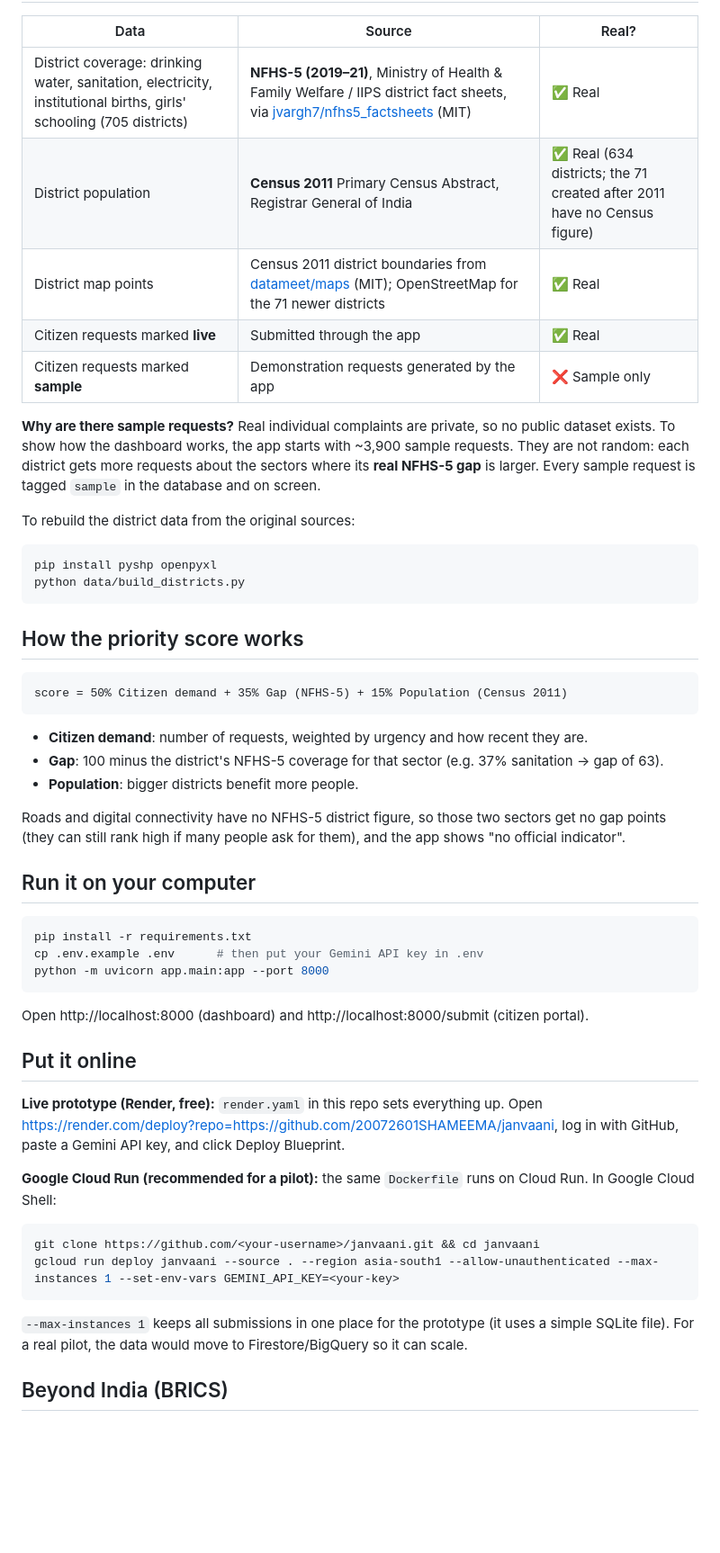
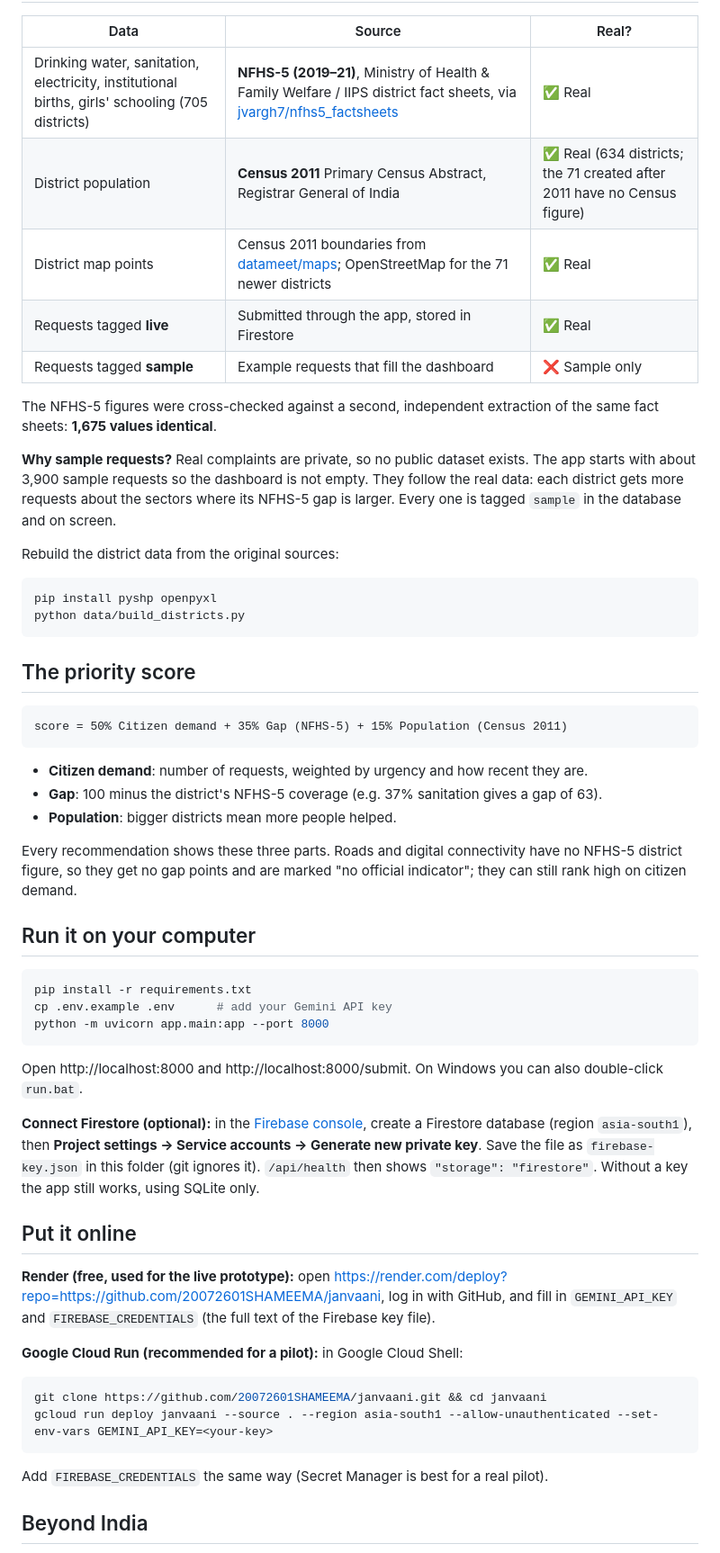
Before and after one commit to 20072601SHAMEEMA/janvaani, a Markdown page: README.md, the part around one of its changes. Shown at 90% size. Drawn GitHub-style; blank space fills up the shorter version.

````diff
--- a/README.md
+++ b/README.md
@@ -60,57 +87,63 @@ All Google AI work in JanVaani is done by Gemini. The other tools are free and o
 
 | Data | Source | Real? |
 |---|---|---|
-| District coverage: drinking water, sanitation, electricity, institutional births, girls' schooling (705 districts) | **NFHS-5 (2019–21)**, Ministry of Health & Family Welfare / IIPS district fact sheets, via [jvargh7/nfhs5_factsheets](https://github.com/jvargh7/nfhs5_factsheets) (MIT) | ✅ Real |
+| Drinking water, sanitation, electricity, institutional births, girls' schooling (705 districts) | **NFHS-5 (2019–21)**, Ministry of Health & Family Welfare / IIPS district fact sheets, via [jvargh7/nfhs5_factsheets](https://github.com/jvargh7/nfhs5_factsheets) | ✅ Real |
 | District population | **Census 2011** Primary Census Abstract, Registrar General of India | ✅ Real (634 districts; the 71 created after 2011 have no Census figure) |
-| District map points | Census 2011 district boundaries from [datameet/maps](https://github.com/datameet/maps) (MIT); OpenStreetMap for the 71 newer districts | ✅ Real |
-| Citizen requests marked **live** | Submitted through the app | ✅ Real |
-| Citizen requests marked **sample** | Demonstration requests generated by the app | ❌ Sample only |
+| District map points | Census 2011 boundaries from [datameet/maps](https://github.com/datameet/maps); OpenStreetMap for the 71 newer districts | ✅ Real |
+| Requests tagged **live** | Submitted through the app, stored in Firestore | ✅ Real |
+| Requests tagged **sample** | Example requests that fill the dashboard | ❌ Sample only |
 
-**Why are there sample requests?** Real individual complaints are private, so no public dataset exists.
-To show how the dashboard works, the app starts with ~3,900 sample requests. They are not random: each district gets
-more requests about the sectors where its **real NFHS-5 gap** is larger. Every sample request is tagged `sample`
-in the database and on screen.
+The NFHS-5 figures were cross-checked against a second, independent extraction of the same fact sheets:
+**1,675 values identical**.
 
-To rebuild the district data from the original sources:
+**Why sample requests?** Real complaints are private, so no public dataset exists. The app starts with about 3,900
+sample requests so the dashboard is not empty. They follow the real data: each district gets more requests about the
+sectors where its NFHS-5 gap is larger. Every one is tagged `sample` in the database and on screen.
+
+Rebuild the district data from the original sources:
 ```bash
 pip install pyshp openpyxl
 python data/build_districts.py
 ```
 
-## How the priority score works
+## The priority score
 
 ```
 score = 50% Citizen demand + 35% Gap (NFHS-5) + 15% Population (Census 2011)
 ```
 - **Citizen demand**: number of requests, weighted by urgency and how recent they are.
-- **Gap**: 100 minus the district's NFHS-5 coverage for that sector (e.g. 37% sanitation → gap of 63).
-- **Population**: bigger districts benefit more people.
+- **Gap**: 100 minus the district's NFHS-5 coverage (e.g. 37% sanitation gives a gap of 63).
+- **Population**: bigger districts mean more people helped.
 
-Roads and digital connectivity have no NFHS-5 district figure, so those two sectors get no gap points (they can still
-rank high if many people ask for them), and the app shows "no official indicator".
+Every recommendation shows these three parts. Roads and digital connectivity have no NFHS-5 district figure, so they
+get no gap points and are marked "no official indicator"; they can still rank high on citizen demand.
 
 ## Run it on your computer
 
 ```bash
 pip install -r requirements.txt
-cp .env.example .env      # then put your Gemini API key in .env
+cp .env.example .env      # add your Gemini API key
 python -m uvicorn app.main:app --port 8000
 ```
-Open http://localhost:8000 (dashboard) and http://localhost:8000/submit (citizen portal).
+Open http://localhost:8000 and http://localhost:8000/submit. On Windows you can also double-click `run.bat`.
+
+**Connect Firestore (optional):** in the [Firebase console](https://console.firebase.google.com), create a
+Firestore database (region `asia-south1`), then **Project settings → Service accounts → Generate new private key**.
+Save the file as `firebase-key.json` in this folder (git ignores it). `/api/health` then shows
+`"storage": "firestore"`. Without a key the app still works, using SQLite only.
 
 ## Put it online
 
-**Live prototype (Render, free):** `render.yaml` in this repo sets everything up. Open
-https://render.com/deploy?repo=https://github.com/20072601SHAMEEMA/janvaani, log in with GitHub,
-paste a Gemini API key, and click Deploy Blueprint.
+**Render (free, used for the live prototype):** open
+https://render.com/deploy?repo=https://github.com/20072601SHAMEEMA/janvaani, log in with GitHub, and fill in
+`GEMINI_API_KEY` and `FIREBASE_CREDENTIALS` (the full text of the Firebase key file).
 
-**Google Cloud Run (recommended for a pilot):** the same `Dockerfile` runs on Cloud Run. In Google Cloud Shell:
+**Google Cloud Run (recommended for a pilot):** in Google Cloud Shell:
 ```bash
-git clone https://github.com/<your-username>/janvaani.git && cd janvaani
-gcloud run deploy janvaani --source . --region asia-south1 --allow-unauthenticated --max-instances 1 --set-env-vars GEMINI_API_KEY=<your-key>
+git clone https://github.com/20072601SHAMEEMA/janvaani.git && cd janvaani
+gcloud run deploy janvaani --source . --region asia-south1 --allow-unauthenticated --set-env-vars GEMINI_API_KEY=<your-key>
 ```
-`--max-instances 1` keeps all submissions in one place for the prototype (it uses a simple SQLite file).
-For a real pilot, the data would move to Firestore/BigQuery so it can scale.
+Add `FIREBASE_CREDENTIALS` the same way (Secret Manager is best for a real pilot).
 
-## Beyond India (BRICS)
+## Beyond India
 
````
Also changed, not shown: other parts of README.md (+80 -63 lines), docs/ARCHITECTURE.md (+2 -2 lines).
